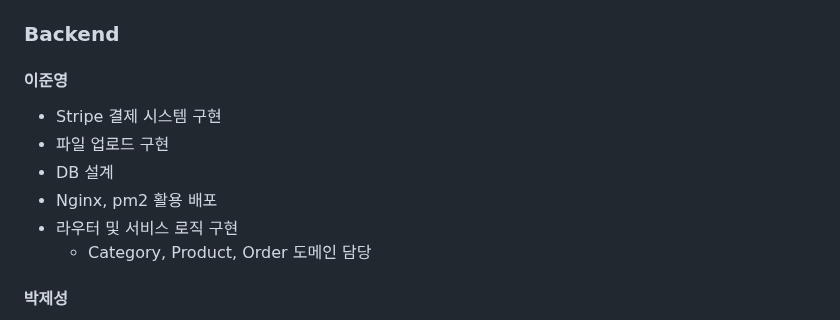
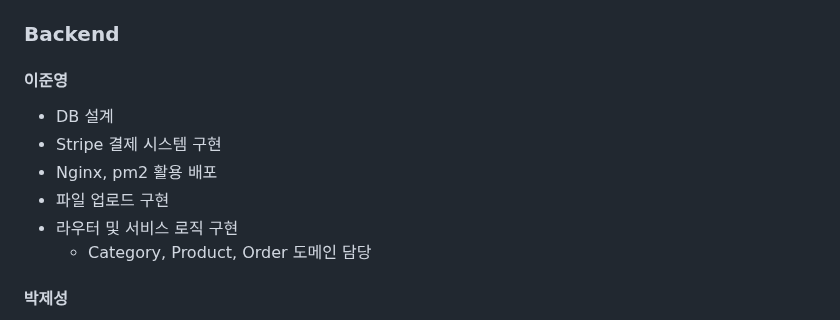
Before and after one commit to elice-team03/gazago, a Markdown page: README.md, the part around the change. Rendered like a GitHub page.

```diff
--- a/README.md
+++ b/README.md
@@ -97,10 +97,10 @@ GAZAGO : 캠핑용품 편집샵
 ---
 ### Backend
 #### 이준영
+- DB 설계
 - Stripe 결제 시스템 구현
+- Nginx, pm2 활용 배포
 - 파일 업로드 구현
-- DB 설계
-- Nginx, pm2 활용 배포
 - 라우터 및 서비스 로직 구현
   - Category, Product, Order 도메인 담당
 
```
